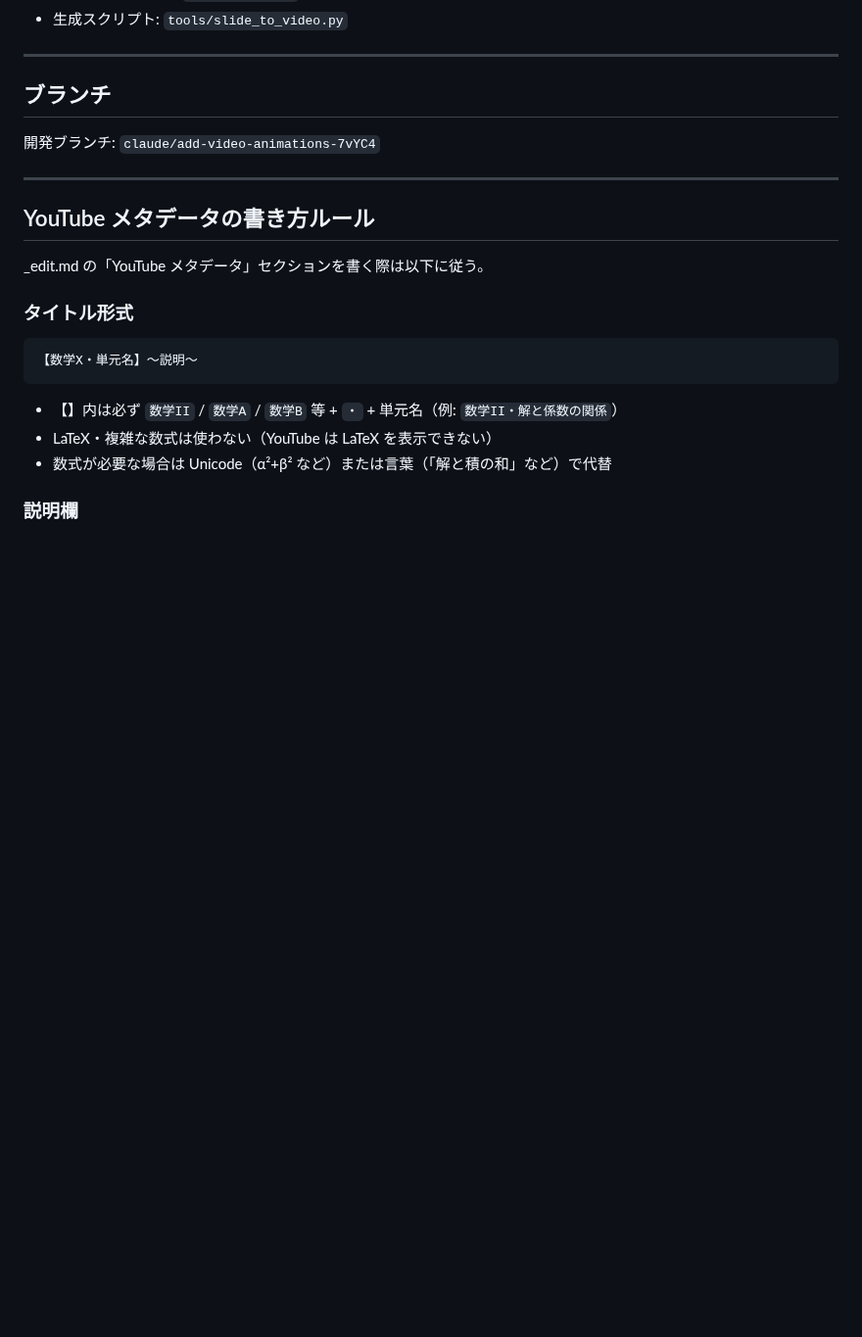
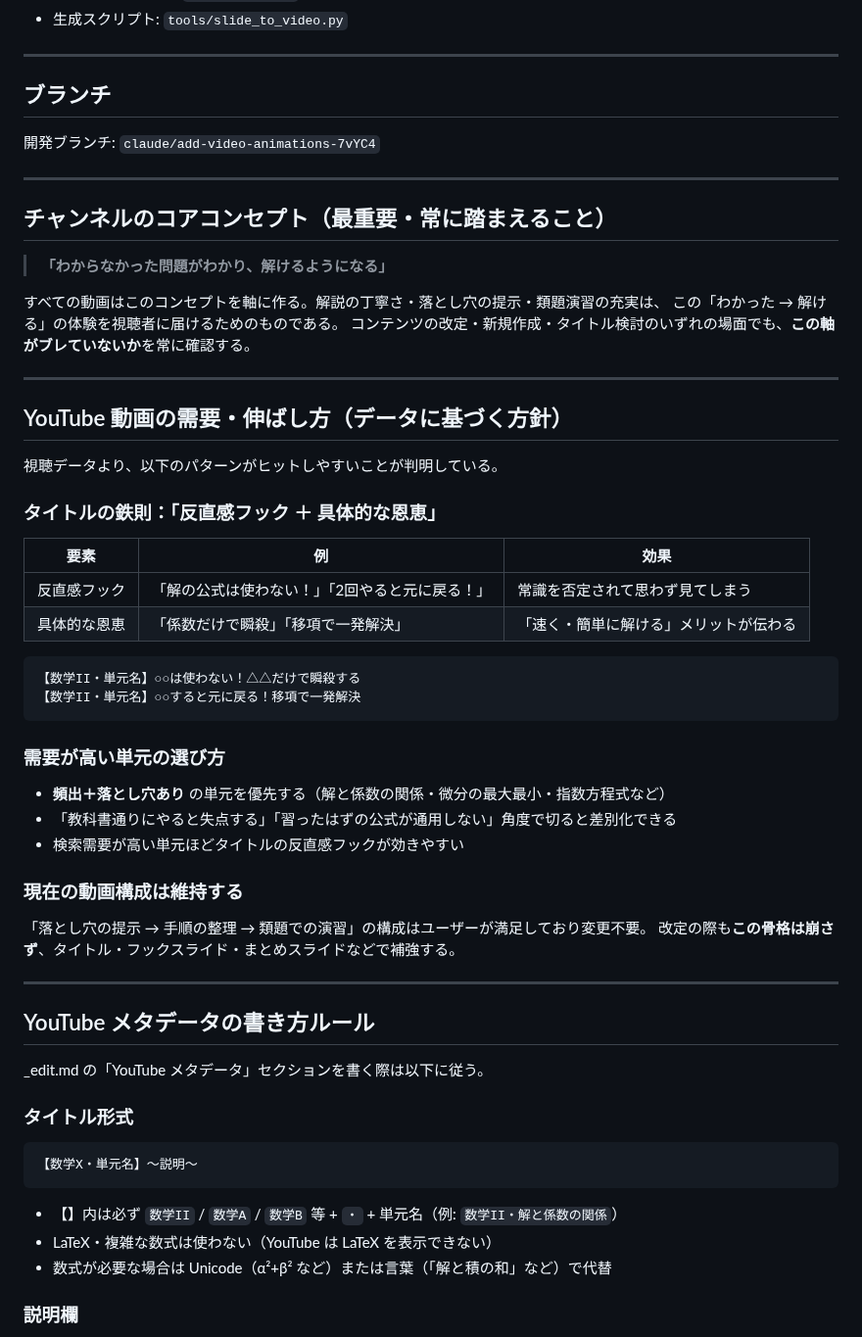
Before and after one commit to kazumahattori1131-del/StudyList, a Markdown page: CLAUDE.md, the part around the change. Shown at 98% size. GitHub-like rendering; blank space fills up the shorter version.

Commit message:
docs: チャンネルコアコンセプトと需要データに基づく制作方針を CLAUDE.md に追記
- コアコンセプト「わからなかった問題がわかり解けるようになる」を最重要事項として明記
- ヒットタイトルの法則（反直感フック＋具体的恩恵）をデータから記録
- 需要が高い単元の選び方・現在の動画構成は維持する方針を明記

https://claude.ai/code/session_01RKesr7AcWzRxVjkrQ8KsTr

````diff
--- a/CLAUDE.md
+++ b/CLAUDE.md
@@ -86,6 +86,45 @@ Claude のコンテキスト制限に近づく可能性がある場合は、
 
 ---
 
+## チャンネルのコアコンセプト（最重要・常に踏まえること）
+
+> **「わからなかった問題がわかり、解けるようになる」**
+
+すべての動画はこのコンセプトを軸に作る。解説の丁寧さ・落とし穴の提示・類題演習の充実は、
+この「わかった → 解ける」の体験を視聴者に届けるためのものである。
+コンテンツの改定・新規作成・タイトル検討のいずれの場面でも、**この軸がブレていないか**を常に確認する。
+
+---
+
+## YouTube 動画の需要・伸ばし方（データに基づく方針）
+
+視聴データより、以下のパターンがヒットしやすいことが判明している。
+
+### タイトルの鉄則：「反直感フック ＋ 具体的な恩恵」
+
+| 要素 | 例 | 効果 |
+|------|-----|------|
+| 反直感フック | 「解の公式は使わない！」「2回やると元に戻る！」 | 常識を否定されて思わず見てしまう |
+| 具体的な恩恵 | 「係数だけで瞬殺」「移項で一発解決」 | 「速く・簡単に解ける」メリットが伝わる |
+
+```
+【数学II・単元名】○○は使わない！△△だけで瞬殺する
+【数学II・単元名】○○すると元に戻る！移項で一発解決
+```
+
+### 需要が高い単元の選び方
+
+- **頻出＋落とし穴あり** の単元を優先する（解と係数の関係・微分の最大最小・指数方程式など）
+- 「教科書通りにやると失点する」「習ったはずの公式が通用しない」角度で切ると差別化できる
+- 検索需要が高い単元ほどタイトルの反直感フックが効きやすい
+
+### 現在の動画構成は維持する
+
+「落とし穴の提示 → 手順の整理 → 類題での演習」の構成はユーザーが満足しており変更不要。
+改定の際も**この骨格は崩さず**、タイトル・フックスライド・まとめスライドなどで補強する。
+
+---
+
 ## YouTube メタデータの書き方ルール
 
 _edit.md の「YouTube メタデータ」セクションを書く際は以下に従う。
````
